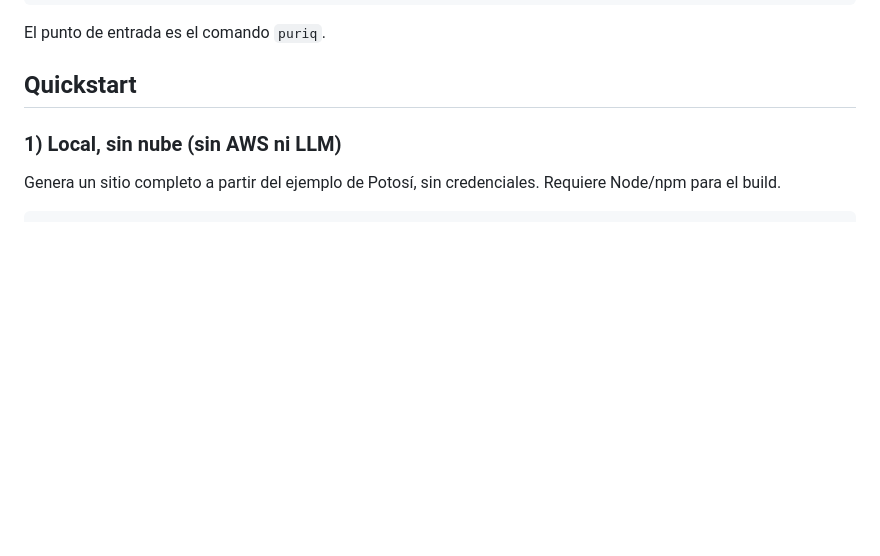
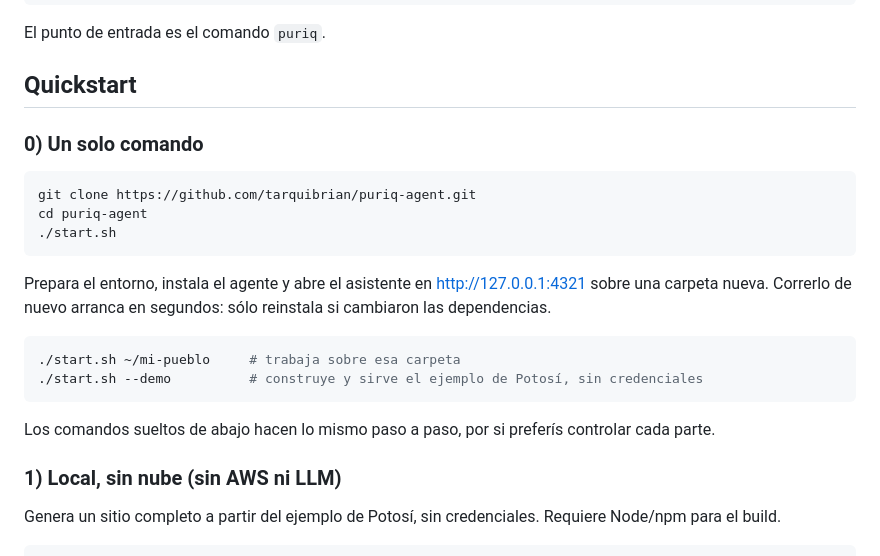
Before and after one commit to tarquibrian/puriq-agent, a Markdown page: README.md, the part around the change. Rendered like a GitHub page; blank space fills up the shorter version.

Commit message:
docs: lead the quickstart with the one-command start
The quickstart opened with the five-step manual setup, so the single command that
does all of it was nowhere on the page it exists for. It goes first now, with the
manual steps kept below for anyone who wants to drive each part.

Co-Authored-By: Claude Opus 5 <noreply@anthropic.com>

````diff
--- a/README.md
+++ b/README.md
@@ -67,6 +67,23 @@ pip install -e ".[local,mcp]"
 El punto de entrada es el comando `puriq`.
 
 ## Quickstart
+
+### 0) Un solo comando
+
+```bash
+git clone https://github.com/tarquibrian/puriq-agent.git
+cd puriq-agent
+./start.sh
+```
+
+Prepara el entorno, instala el agente y abre el asistente en http://127.0.0.1:4321 sobre una carpeta nueva. Correrlo de nuevo arranca en segundos: sólo reinstala si cambiaron las dependencias.
+
+```bash
+./start.sh ~/mi-pueblo     # trabaja sobre esa carpeta
+./start.sh --demo          # construye y sirve el ejemplo de Potosí, sin credenciales
+```
+
+Los comandos sueltos de abajo hacen lo mismo paso a paso, por si preferís controlar cada parte.
 
 ### 1) Local, sin nube (sin AWS ni LLM)
 
````
